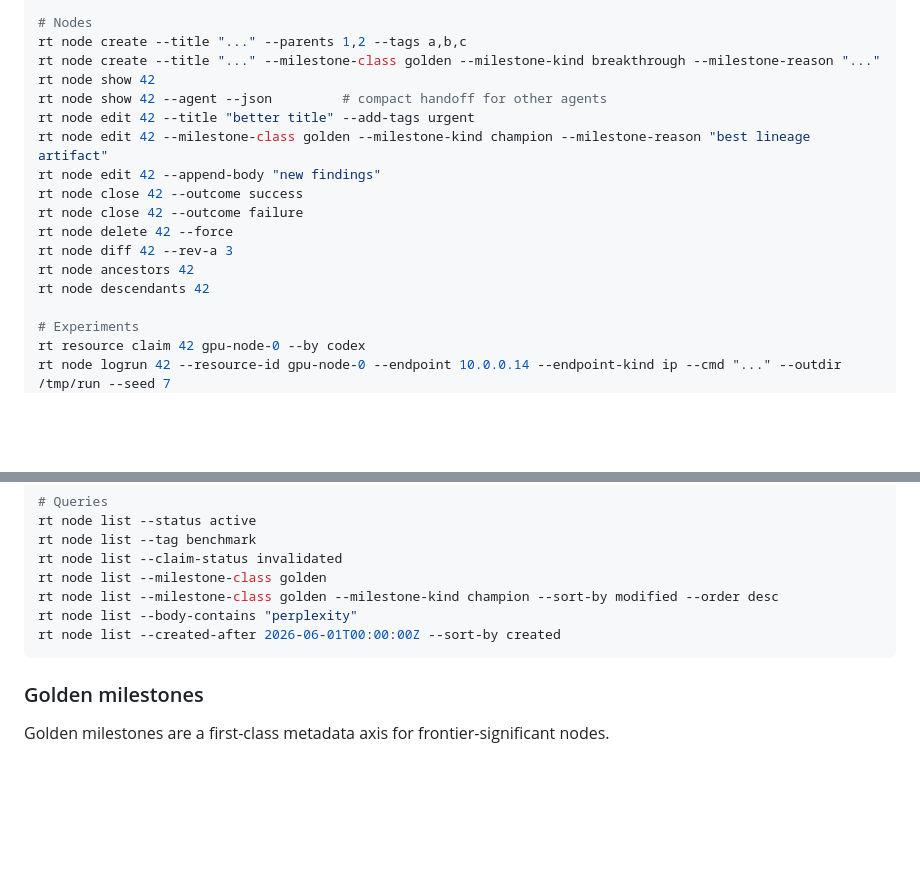
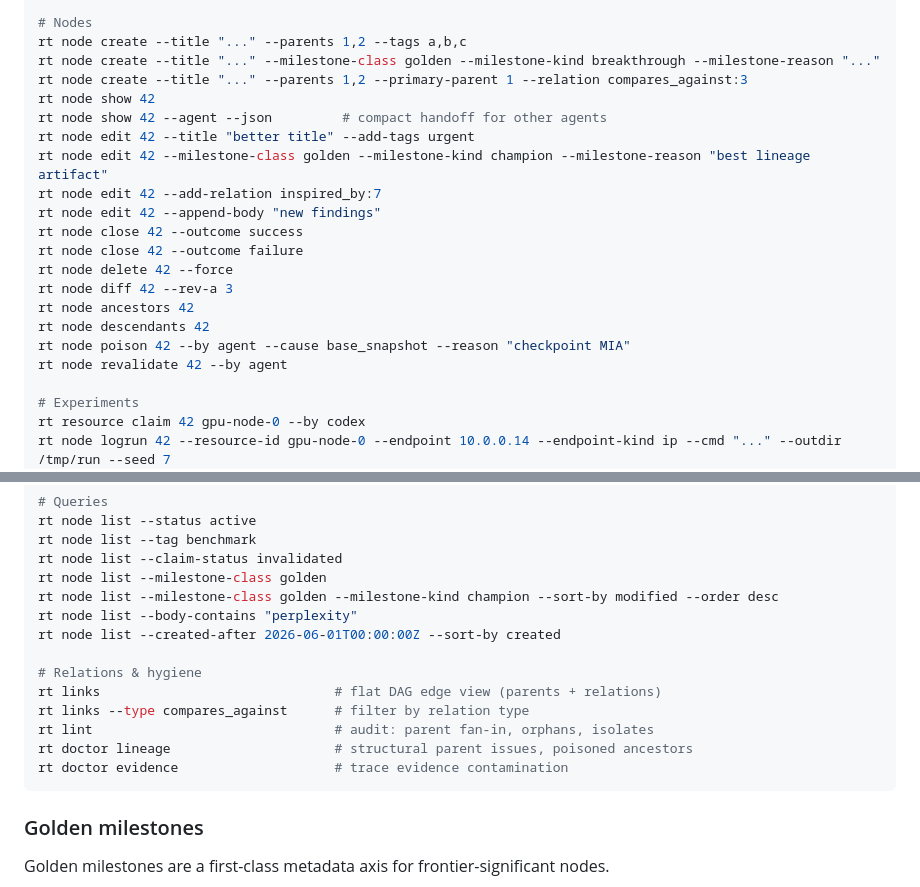
Before and after one commit to frudas24/research-tree, a Markdown page: README.md, 2 parts joined by grey strips. GitHub-like rendering; blank space fills up the shorter version.

````diff
--- a/README.md
+++ b/README.md
@@ -175,10 +186,12 @@ rt changes --since 72                # nodes changed in last 72h
 # Nodes
 rt node create --title "..." --parents 1,2 --tags a,b,c
 rt node create --title "..." --milestone-class golden --milestone-kind breakthrough --milestone-reason "..."
+rt node create --title "..." --parents 1,2 --primary-parent 1 --relation compares_against:3
 rt node show 42
 rt node show 42 --agent --json         # compact handoff for other agents
 rt node edit 42 --title "better title" --add-tags urgent
 rt node edit 42 --milestone-class golden --milestone-kind champion --milestone-reason "best lineage artifact"
+rt node edit 42 --add-relation inspired_by:7
 rt node edit 42 --append-body "new findings"
 rt node close 42 --outcome success
 rt node close 42 --outcome failure
@@ -186,6 +199,8 @@ rt node delete 42 --force
 rt node diff 42 --rev-a 3
 rt node ancestors 42
 rt node descendants 42
+rt node poison 42 --by agent --cause base_snapshot --reason "checkpoint MIA"
+rt node revalidate 42 --by agent
 
 # Experiments
 rt resource claim 42 gpu-node-0 --by codex
@@ -206,6 +221,13 @@ rt node list --milestone-class golden
 rt node list --milestone-class golden --milestone-kind champion --sort-by modified --order desc
 rt node list --body-contains "perplexity"
 rt node list --created-after 2026-06-01T00:00:00Z --sort-by created
+
+# Relations & hygiene
+rt links                              # flat DAG edge view (parents + relations)
+rt links --type compares_against      # filter by relation type
+rt lint                               # audit: parent fan-in, orphans, isolates
+rt doctor lineage                     # structural parent issues, poisoned ancestors
+rt doctor evidence                    # trace evidence contamination
 ```
 
 ### Golden milestones
````
Also changed, not shown: other parts of README.md (+34 -1 lines).
